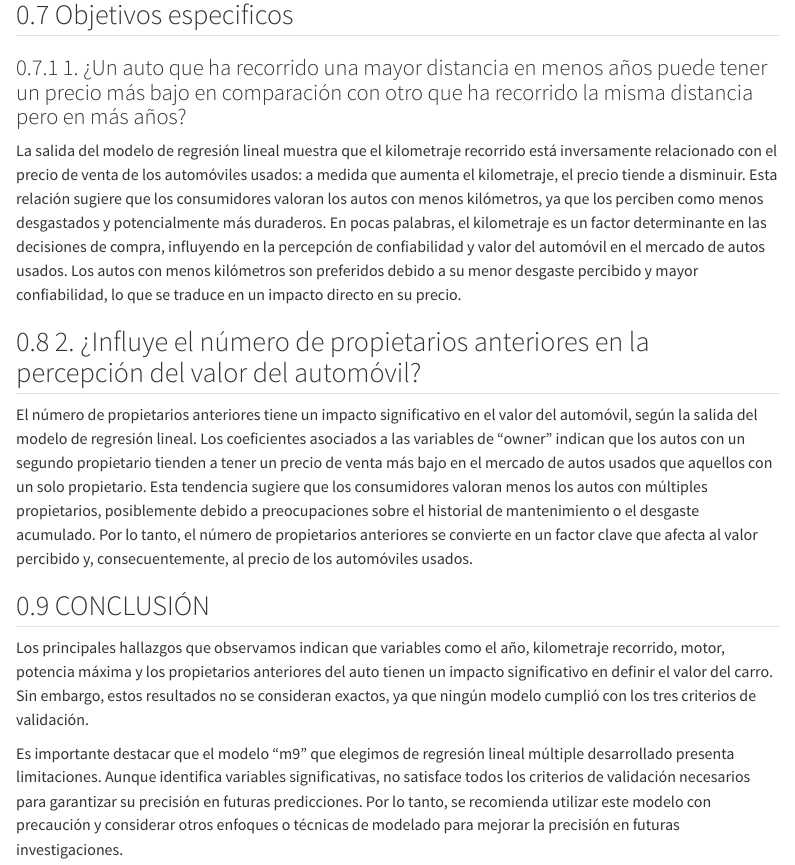
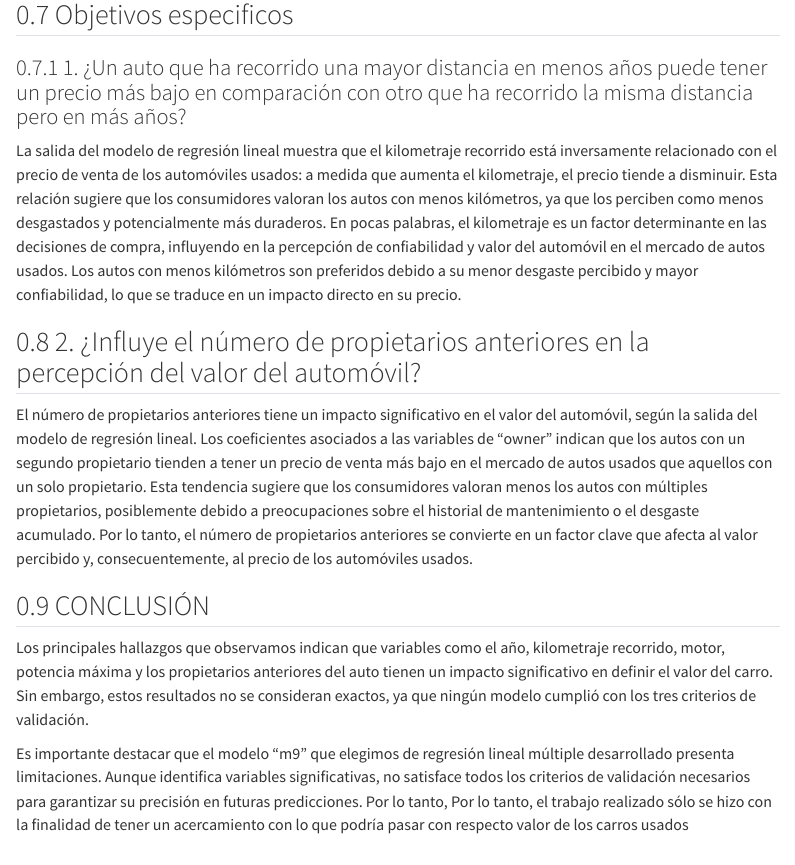
Before and after one commit to Danielavelz/TRABAJO-RLM, a Quarto document (Trabajo RLM quarto.qmd): the page in a window 1100 px wide, from 250 px down. Rendered offline with R 4.5, knitr and Pandoc in place of Quarto, with nearby package versions; some code elsewhere in the file could not run offline; menus at the side of the page are left out.

Commit message:
Add files via upload

```diff
--- a/Trabajo RLM quarto.qmd
+++ b/Trabajo RLM quarto.qmd
@@ -406,4 +406,4 @@ El número de propietarios anteriores tiene un impacto significativo en el valor
 
 Los principales hallazgos que observamos indican que variables como el año, kilometraje recorrido, motor, potencia máxima y los propietarios anteriores del auto tienen un impacto significativo en definir el valor del carro. Sin embargo, estos resultados no se consideran exactos, ya que ningún modelo cumplió con los tres criterios de validación.
 
-Es importante destacar que el modelo "m9" que elegimos de regresión lineal múltiple desarrollado presenta limitaciones. Aunque identifica variables significativas, no satisface todos los criterios de validación necesarios para garantizar su precisión en futuras predicciones. Por lo tanto, se recomienda utilizar este modelo con precaución y considerar otros enfoques o técnicas de modelado para mejorar la precisión en futuras investigaciones.
+Es importante destacar que el modelo "m9" que elegimos de regresión lineal múltiple desarrollado presenta limitaciones. Aunque identifica variables significativas, no satisface todos los criterios de validación necesarios para garantizar su precisión en futuras predicciones. Por lo tanto, Por lo tanto, el trabajo realizado sólo se hizo con la finalidad de tener un acercamiento con lo que podría pasar con respecto valor de los carros usados
```
